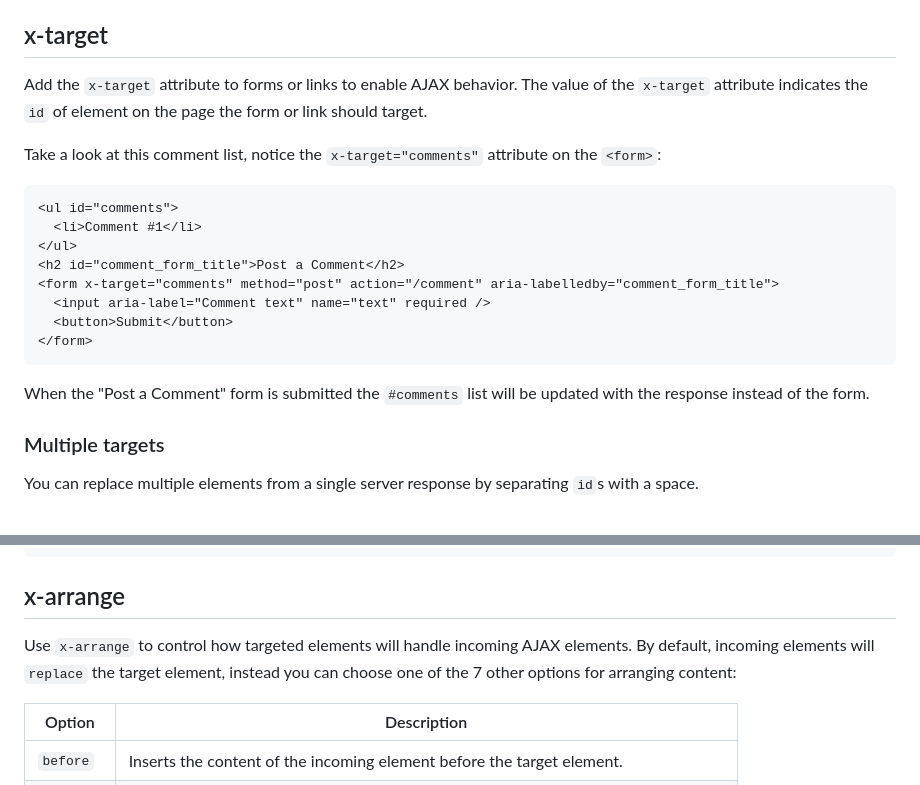
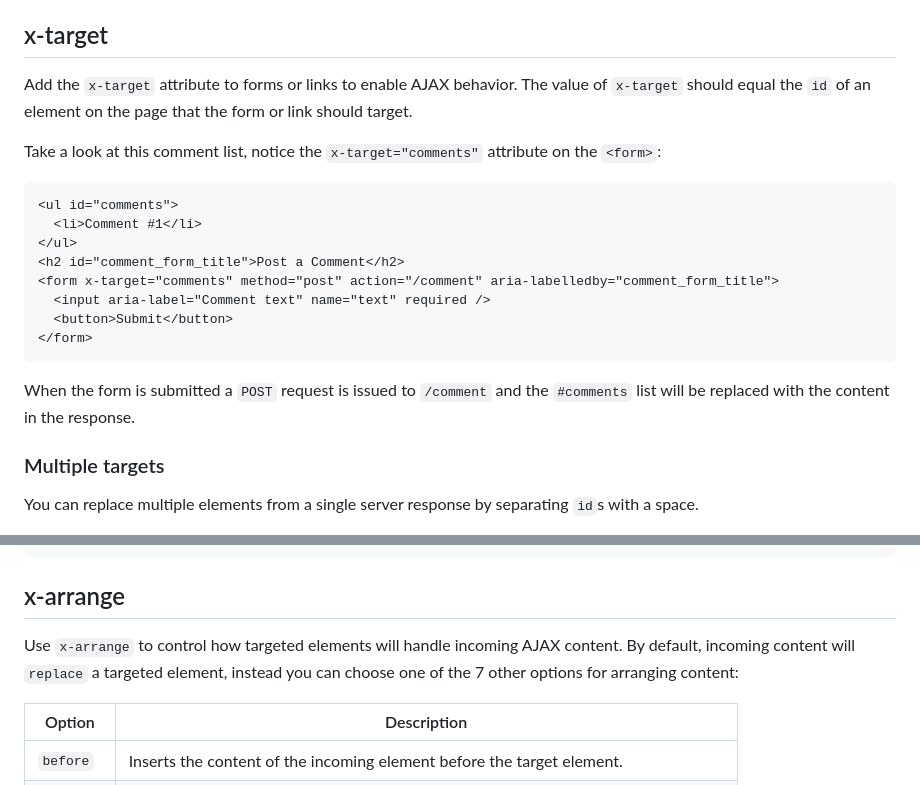
Before and after one commit to imacrayon/alpine-ajax, a Markdown page: docs/reference.md, 2 parts joined by grey strips. Rendered like a GitHub page.

Commit message:
Clean up x-target and x-arrange descriptions

````diff
--- a/docs/reference.md
+++ b/docs/reference.md
@@ -42,7 +42,7 @@ Alpine AJAX is designed to make it easy to build resilient, accessible user inte
 
 ## x-target
 
-Add the `x-target` attribute to forms or links to enable AJAX behavior. The value of the `x-target` attribute indicates the `id` of element on the page the form or link should target.
+Add the `x-target` attribute to forms or links to enable AJAX behavior. The value of `x-target` should equal the `id` of an element on the page that the form or link should target.
 
 Take a look at this comment list, notice the `x-target="comments"` attribute on the `<form>`:
 
@@ -57,7 +57,7 @@ Take a look at this comment list, notice the `x-target="comments"` attribute on
 </form>
 ```
 
-When the "Post a Comment" form is submitted the `#comments` list will be updated with the response instead of the form.
+When the form is submitted a `POST` request is issued to `/comment` and the `#comments` list will be replaced with the content in the response.
 
 ### Multiple targets
 
@@ -91,7 +91,7 @@ In cases when a form or link targets itself, you may leave the value of `x-targe
 
 ## x-arrange
 
-Use `x-arrange` to control how targeted elements will handle incoming AJAX elements. By default, incoming elements will `replace` the target element, instead you can choose one of the 7 other options for arranging content:
+Use `x-arrange` to control how targeted elements will handle incoming AJAX content. By default, incoming content will `replace` a targeted element, instead you can choose one of the 7 other options for arranging content:
 
 <div class="table">
 <table>
````
